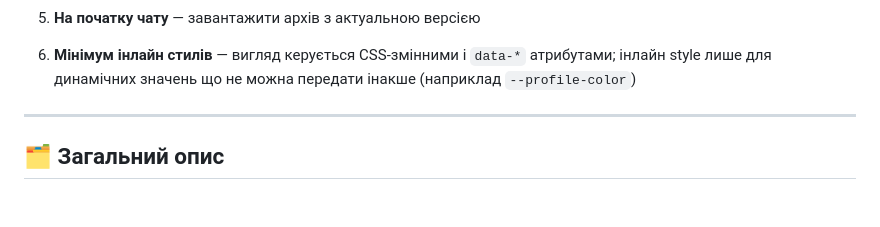
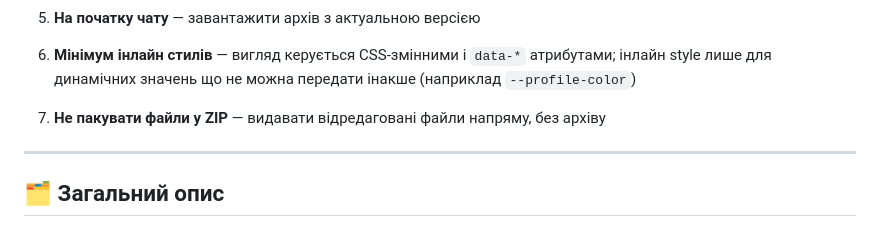
Before and after one commit to MaietnyiOleksandr/zirky, a Markdown page: README.md, the part around the change. Rendered like a GitHub page; blank space fills up the shorter version.

Commit message:
Нове правило

```diff
--- a/README.md
+++ b/README.md
@@ -22,6 +22,7 @@
 4. **Думати** українською
 5. **На початку чату** — завантажити архів з актуальною версією
 6. **Мінімум інлайн стилів** — вигляд керується CSS-змінними і `data-*` атрибутами; інлайн style лише для динамічних значень що не можна передати інакше (наприклад `--profile-color`)
+7. **Не пакувати файли у ZIP** — видавати відредаговані файли напряму, без архіву
 
 ---
 
```
